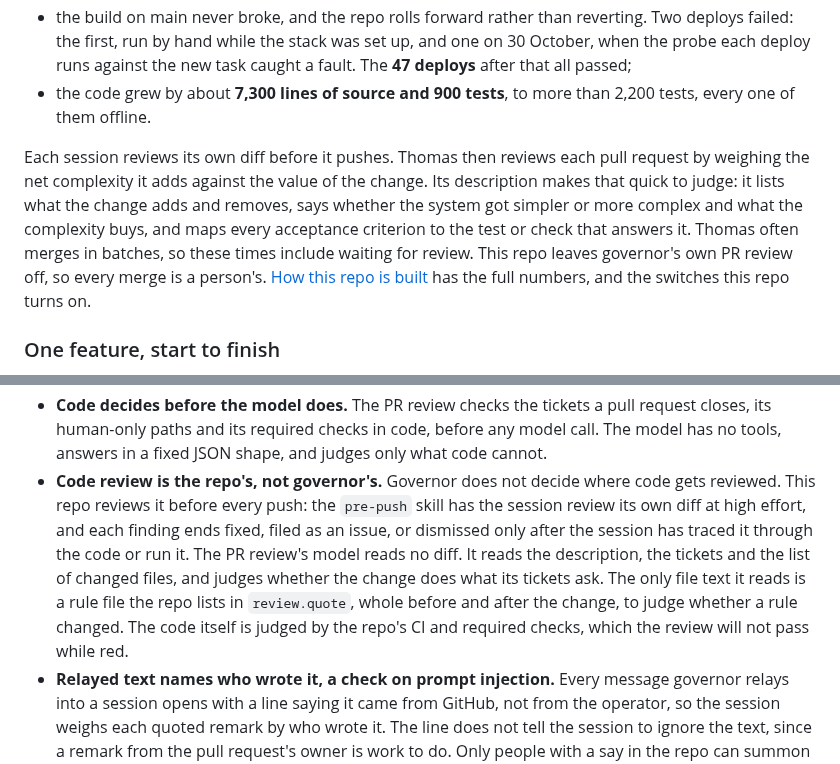
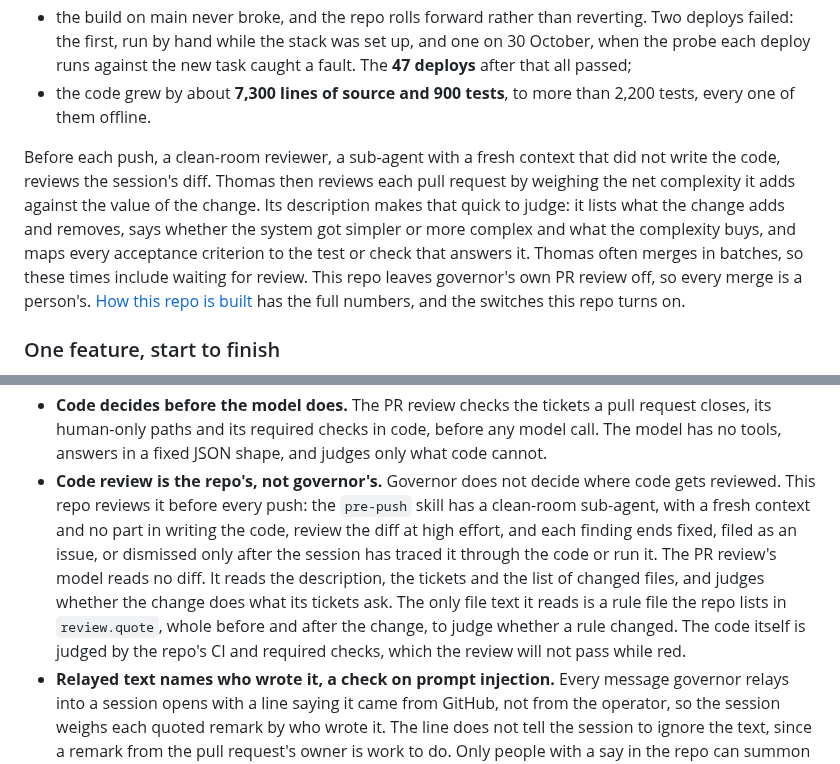
Before and after one commit to t-d-d/gh-governor, a Markdown page: README.md, 2 parts joined by grey strips. Drawn GitHub-style.

Commit message:
Say the pre-push review is a clean-room sub-agent, not the session reviewing itself
Co-Authored-By: Claude Opus 5.5 <noreply@anthropic.com>
Claude-Session: https://claude.ai/code/session_0123Nq9iNtNA9akpEcGvagCd

```diff
--- a/README.md
+++ b/README.md
@@ -21,7 +21,7 @@ On 28 October 2026 governor's code moved into this repo: about 14,700 lines of s
 - the build on main never broke, and the repo rolls forward rather than reverting. Two deploys failed: the first, run by hand while the stack was set up, and one on 30 October, when the probe each deploy runs against the new task caught a fault. The **47 deploys** after that all passed;
 - the code grew by about **7,300 lines of source and 900 tests**, to more than 2,200 tests, every one of them offline.
 
-Each session reviews its own diff before it pushes. Thomas then reviews each pull request by weighing the net complexity it adds against the value of the change. Its description makes that quick to judge: it lists what the change adds and removes, says whether the system got simpler or more complex and what the complexity buys, and maps every acceptance criterion to the test or check that answers it. Thomas often merges in batches, so these times include waiting for review. This repo leaves governor's own PR review off, so every merge is a person's. [How this repo is built](docs/building-with-agents.md) has the full numbers, and the switches this repo turns on.
+Before each push, a clean-room reviewer, a sub-agent with a fresh context that did not write the code, reviews the session's diff. Thomas then reviews each pull request by weighing the net complexity it adds against the value of the change. Its description makes that quick to judge: it lists what the change adds and removes, says whether the system got simpler or more complex and what the complexity buys, and maps every acceptance criterion to the test or check that answers it. Thomas often merges in batches, so these times include waiting for review. This repo leaves governor's own PR review off, so every merge is a person's. [How this repo is built](docs/building-with-agents.md) has the full numbers, and the switches this repo turns on.
 
 ### One feature, start to finish
 
@@ -126,7 +126,7 @@ Some of the problems it solves, for engineers building something similar:
 - **A Fargate task, not a Lambda.** `claude --cloud` will not run without a terminal, and Lambda has no pseudo-terminal. The task starts when a fire is queued and exits after a minute idle, so the AWS bill is a fraction of a cent a fire.
 - **One login, one lane.** Every turn refreshes a single stored claude.ai login, and each refresh rotates the token, so two turns at once would leave one holding a dead login. Every fire goes through one FIFO queue to one task, one turn at a time.
 - **Code decides before the model does.** The PR review checks the tickets a pull request closes, its human-only paths and its required checks in code, before any model call. The model has no tools, answers in a fixed JSON shape, and judges only what code cannot.
-- **Code review is the repo's, not governor's.** Governor does not decide where code gets reviewed. This repo reviews it before every push: the `pre-push` skill has the session review its own diff at high effort, and each finding ends fixed, filed as an issue, or dismissed only after the session has traced it through the code or run it. The PR review's model reads no diff. It reads the description, the tickets and the list of changed files, and judges whether the change does what its tickets ask. The only file text it reads is a rule file the repo lists in `review.quote`, whole before and after the change, to judge whether a rule changed. The code itself is judged by the repo's CI and required checks, which the review will not pass while red.
+- **Code review is the repo's, not governor's.** Governor does not decide where code gets reviewed. This repo reviews it before every push: the `pre-push` skill has a clean-room sub-agent, with a fresh context and no part in writing the code, review the diff at high effort, and each finding ends fixed, filed as an issue, or dismissed only after the session has traced it through the code or run it. The PR review's model reads no diff. It reads the description, the tickets and the list of changed files, and judges whether the change does what its tickets ask. The only file text it reads is a rule file the repo lists in `review.quote`, whole before and after the change, to judge whether a rule changed. The code itself is judged by the repo's CI and required checks, which the review will not pass while red.
 - **Relayed text names who wrote it, a check on prompt injection.** Every message governor relays into a session opens with a line saying it came from GitHub, not from the operator, so the session weighs each quoted remark by who wrote it. The line does not tell the session to ignore the text, since a remark from the pull request's owner is work to do. Only people with a say in the repo can summon a session. A hook's prompt lives in the repo, where a pull request reviews it, and the caller's text is quoted as data.
 - **Hook keys governor never stores.** Each hook's key is derived from one secret, the repo, the hook and a version, so revoking a key is a one-line pull request. A per-hour cap stops a leaked key flooding the shared queue, and a test checks that a signed request expires before the queue forgets it.
 - **A heartbeat that runs somewhere else.** Governor cannot report that it has stopped, so a served repo can run a checker on GitHub Actions that opens an issue when a sweep or a recurring session is overdue.
```
Also changed, not shown: docs/building-with-agents.md (+1 -1 lines).
